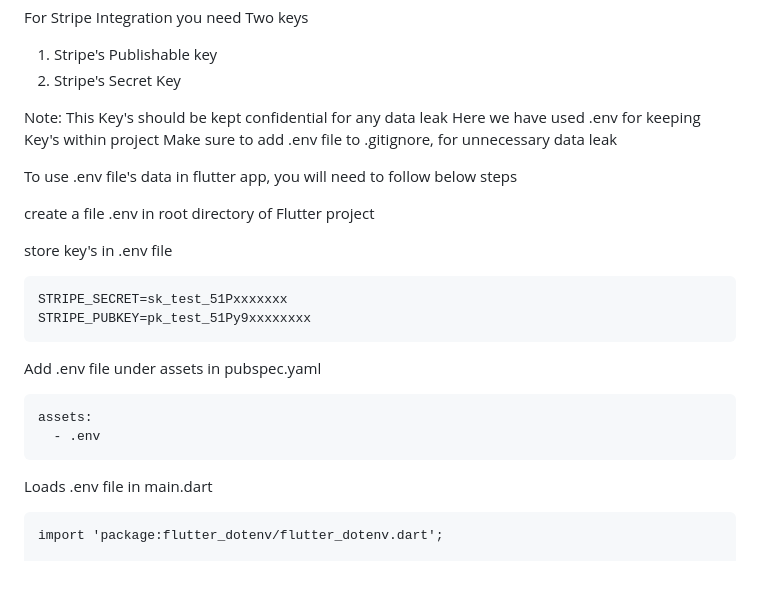
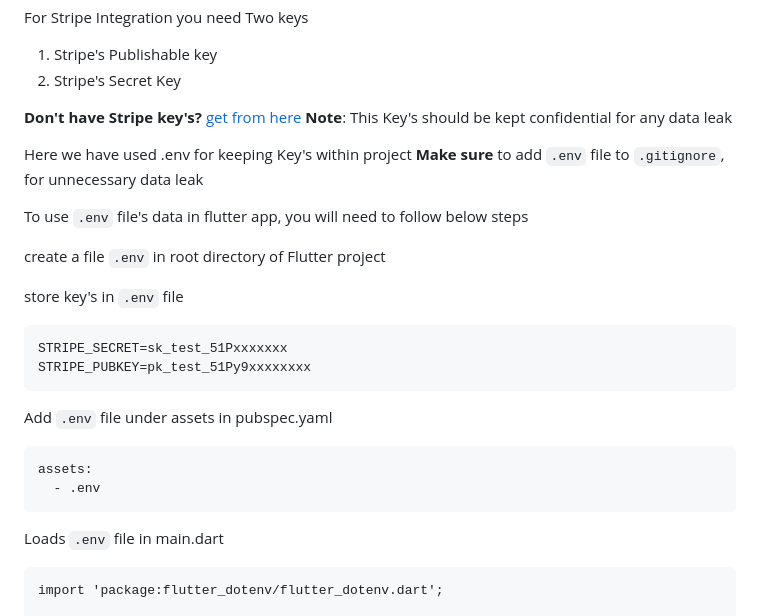
Before and after one commit to Abhinimap/nimap_base_project, a Markdown page: README.md, the part around the change. Rendered like a GitHub page; blank space fills up the shorter version.

Commit message:
refactored paym gateway docs in readme

````diff
--- a/README.md
+++ b/README.md
@@ -328,26 +328,28 @@ For Stripe Integration you need Two keys
 1. Stripe's Publishable key
 2. Stripe's Secret Key
 
-Note: This Key's should be kept confidential for any data leak
+**Don't have Stripe key's?** [get from here](https://dashboard.stripe.com/test/apikeys)
+**Note**: This Key's should be kept confidential for any data leak
+
 Here we have used .env for keeping Key's within project
-Make sure to add .env file to .gitignore, for unnecessary data leak
+**Make sure** to add `.env` file to `.gitignore`, for unnecessary data leak
 
-To use .env file's data in flutter app, you will need to follow below steps
+To use `.env` file's data in flutter app, you will need to follow below steps
 
-create a file .env in root directory of Flutter project
+create a file `.env` in root directory of Flutter project
 
-store key's in .env file
+store key's in `.env` file
 ```
 STRIPE_SECRET=sk_test_51Pxxxxxxx
 STRIPE_PUBKEY=pk_test_51Py9xxxxxxxx
 ```
 
-Add .env file under assets in pubspec.yaml
+Add `.env` file under assets in pubspec.yaml
 ```
 assets:
   - .env
 ```
-Loads .env file in main.dart
+Loads `.env` file in main.dart
 ```
 import 'package:flutter_dotenv/flutter_dotenv.dart';
 
````
